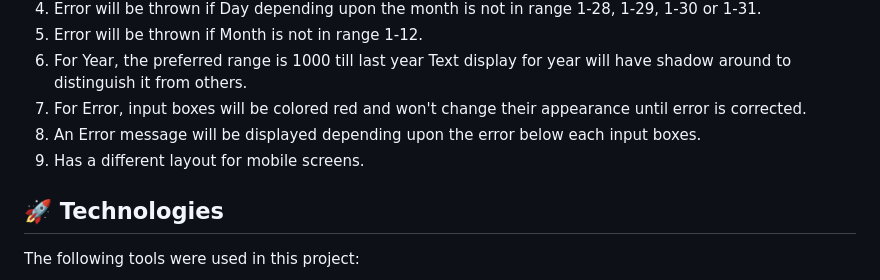
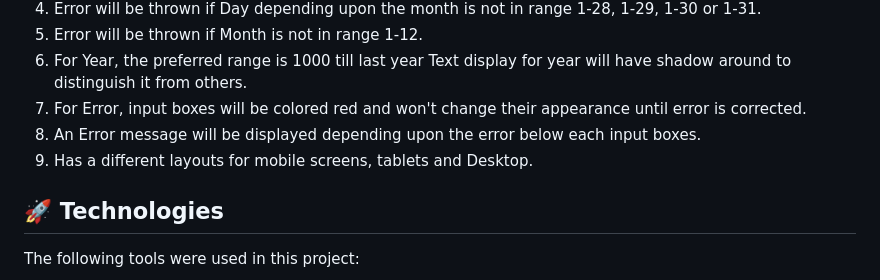
Before and after one commit to r00kieAd/AgeCalculator, a Markdown page: README.md, the part around the change. Rendered like a GitHub page.

```diff
--- a/README.md
+++ b/README.md
@@ -58,7 +58,7 @@ This is a Age Calculator Web App. This Web app tells you your age as per your in
 6. For Year, the preferred range is 1000 till last year Text display for year will have shadow around to distinguish it from others.
 7. For Error, input boxes will be colored red and won't change their appearance until error is corrected.
 8. An Error message will be displayed depending upon the error below each input boxes.
-9. Has a different layout for mobile screens.
+9. Has a different layouts for mobile screens, tablets and Desktop.
 
 ## :rocket: Technologies ##
 
```
